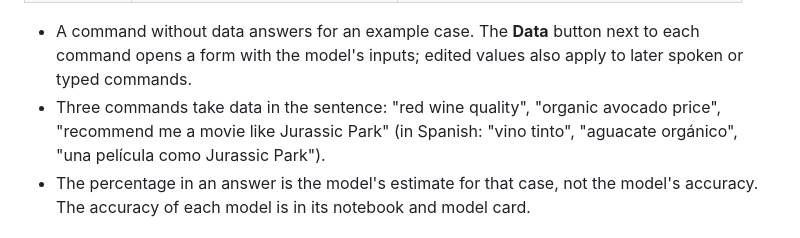
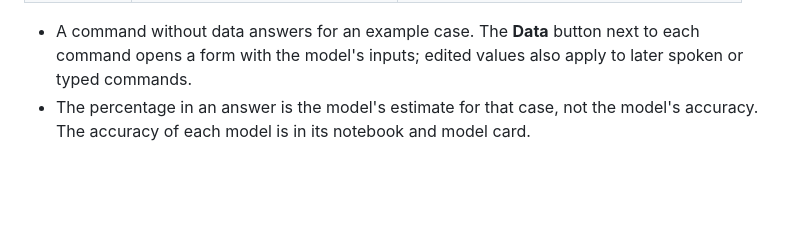
Before and after one commit to Ran147/proyecto_AI_1, a Markdown page: README.md, the part around the change. Drawn GitHub-style; blank space fills up the shorter version.

Commit message:
Update README to remove specific command examples
Removed examples of commands that take data from the README.

```diff
--- a/README.md
+++ b/README.md
@@ -81,9 +81,6 @@ de hepatitis", "tipo de cirrosis".
 - A command without data answers for an example case. The **Data** button
   next to each command opens a form with the model's inputs; edited values
   also apply to later spoken or typed commands.
-- Three commands take data in the sentence: "red wine quality", "organic
-  avocado price", "recommend me a movie like Jurassic Park" (in Spanish:
-  "vino tinto", "aguacate orgánico", "una película como Jurassic Park").
 - The percentage in an answer is the model's estimate for that case, not the
   model's accuracy. The accuracy of each model is in its notebook and model
   card.
```
